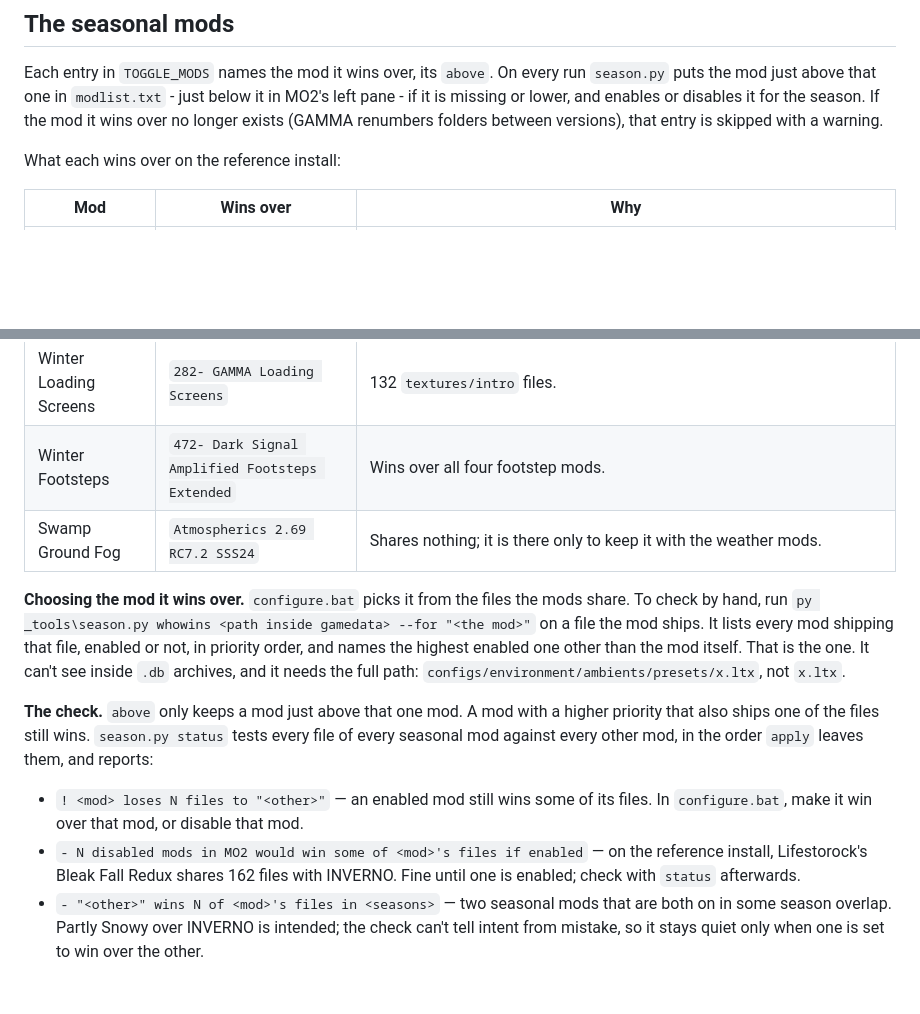
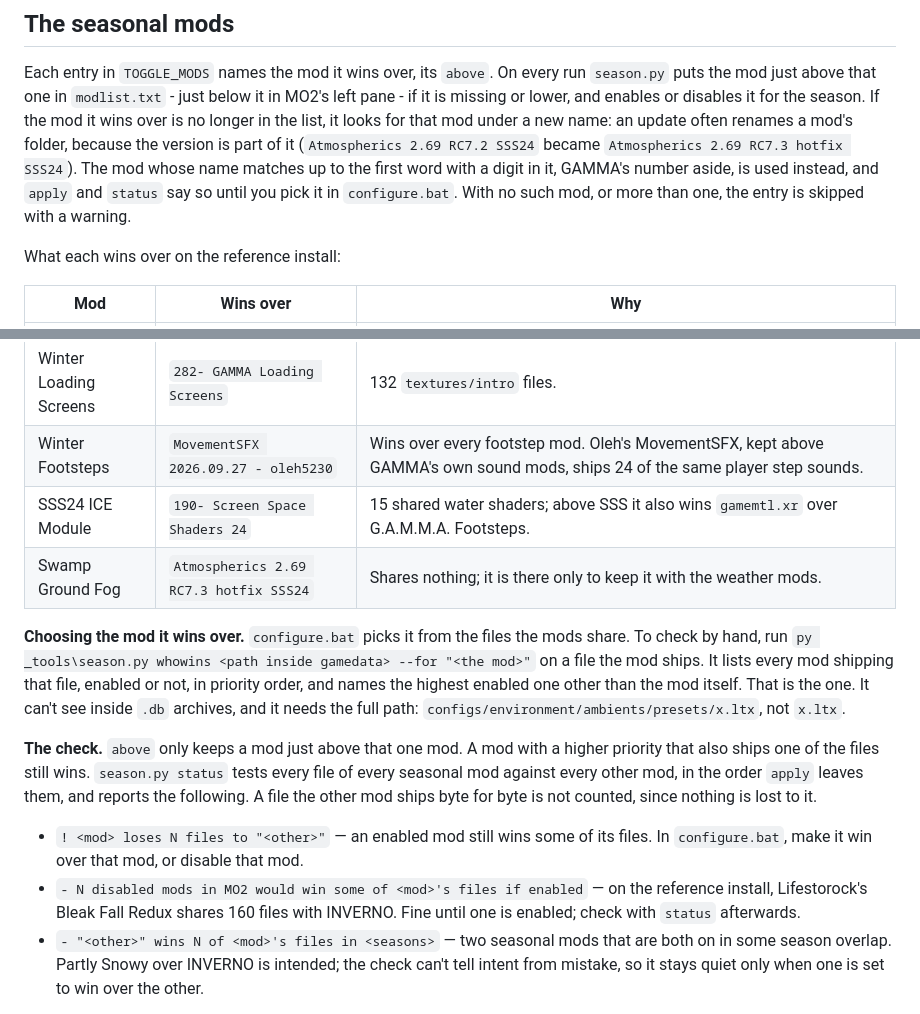
Before and after one commit to devinhorowitz/seasonsofthezone, a Markdown page: docs/LOAD-ORDER.md, 2 parts joined by grey strips. GitHub-like rendering; blank space fills up the shorter version.

```diff
--- a/docs/LOAD-ORDER.md
+++ b/docs/LOAD-ORDER.md
@@ -69,8 +69,12 @@ What does matter:
 Each entry in `TOGGLE_MODS` names the mod it wins over, its `above`. On every run
 `season.py` puts the mod just above that one in `modlist.txt` - just below it in MO2's left
 pane - if it is missing or lower, and enables or disables it for the season. If the mod it
-wins over no longer exists (GAMMA renumbers folders between versions), that entry is
-skipped with a warning.
+wins over is no longer in the list, it looks for that mod under a new name: an update
+often renames a mod's folder, because the version is part of it (`Atmospherics 2.69 RC7.2
+SSS24` became `Atmospherics 2.69 RC7.3 hotfix SSS24`). The mod whose name matches up to the
+first word with a digit in it, GAMMA's number aside, is used instead, and `apply` and
+`status` say so until you pick it in `configure.bat`. With no such mod, or more than one,
+the entry is skipped with a warning.
 
 What each wins over on the reference install:
 
@@ -81,8 +85,9 @@ What each wins over on the reference install:
 | Winter PDA Maps | `INVERNO Partly Snowy` | Wins over both INVERNO mods: INVERNO ships its own `textures/ui/ui_global_map.dds` and is on in the same seasons. |
 | PanceRide Summer / Autumn | `388- Aydins …` | Shares no file with 388. It works because 388 wins over Atmospherics, SSS 24 and the Aydin base pack. |
 | Winter Loading Screens | `282- GAMMA Loading Screens` | 132 `textures/intro` files. |
-| Winter Footsteps | `472- Dark Signal Amplified Footsteps Extended` | Wins over all four footstep mods. |
-| Swamp Ground Fog | `Atmospherics 2.69 RC7.2 SSS24` | Shares nothing; it is there only to keep it with the weather mods. |
+| Winter Footsteps | `MovementSFX 2026.09.27 - oleh5230` | Wins over every footstep mod. Oleh's MovementSFX, kept above GAMMA's own sound mods, ships 24 of the same player step sounds. |
+| SSS24 ICE Module | `190- Screen Space Shaders 24` | 15 shared water shaders; above SSS it also wins `gamemtl.xr` over G.A.M.M.A. Footsteps. |
+| Swamp Ground Fog | `Atmospherics 2.69 RC7.3 hotfix SSS24` | Shares nothing; it is there only to keep it with the weather mods. |
 
 **Choosing the mod it wins over.** `configure.bat` picks it from the files the mods share.
 To check by hand, run `py _tools\season.py whowins <path inside gamedata> --for "<the mod>"`
@@ -94,12 +99,13 @@ one. It can't see inside `.db` archives, and it needs the full path:
 **The check.** `above` only keeps a mod just above that one mod. A mod with a higher
 priority that also ships one of the files still wins. `season.py status` tests every file
 of every seasonal mod against every other mod, in the order `apply` leaves them, and
-reports:
+reports the following. A file the other mod ships byte for byte is not counted, since
+nothing is lost to it.
 
 - `! <mod> loses N files to "<other>"` — an enabled mod still wins some of its files. In
   `configure.bat`, make it win over that mod, or disable that mod.
 - `- N disabled mods in MO2 would win some of <mod>'s files if enabled` — on the reference
-  install, Lifestorock's Bleak Fall Redux shares 162 files with INVERNO. Fine until one is
+  install, Lifestorock's Bleak Fall Redux shares 160 files with INVERNO. Fine until one is
   enabled; check with `status` afterwards.
 - `- "<other>" wins N of <mod>'s files in <seasons>` — two seasonal mods that are both on in
   some season overlap. Partly Snowy over INVERNO is intended; the check can't tell intent
```
Also changed, not shown: README.md (+20 -1 lines).
